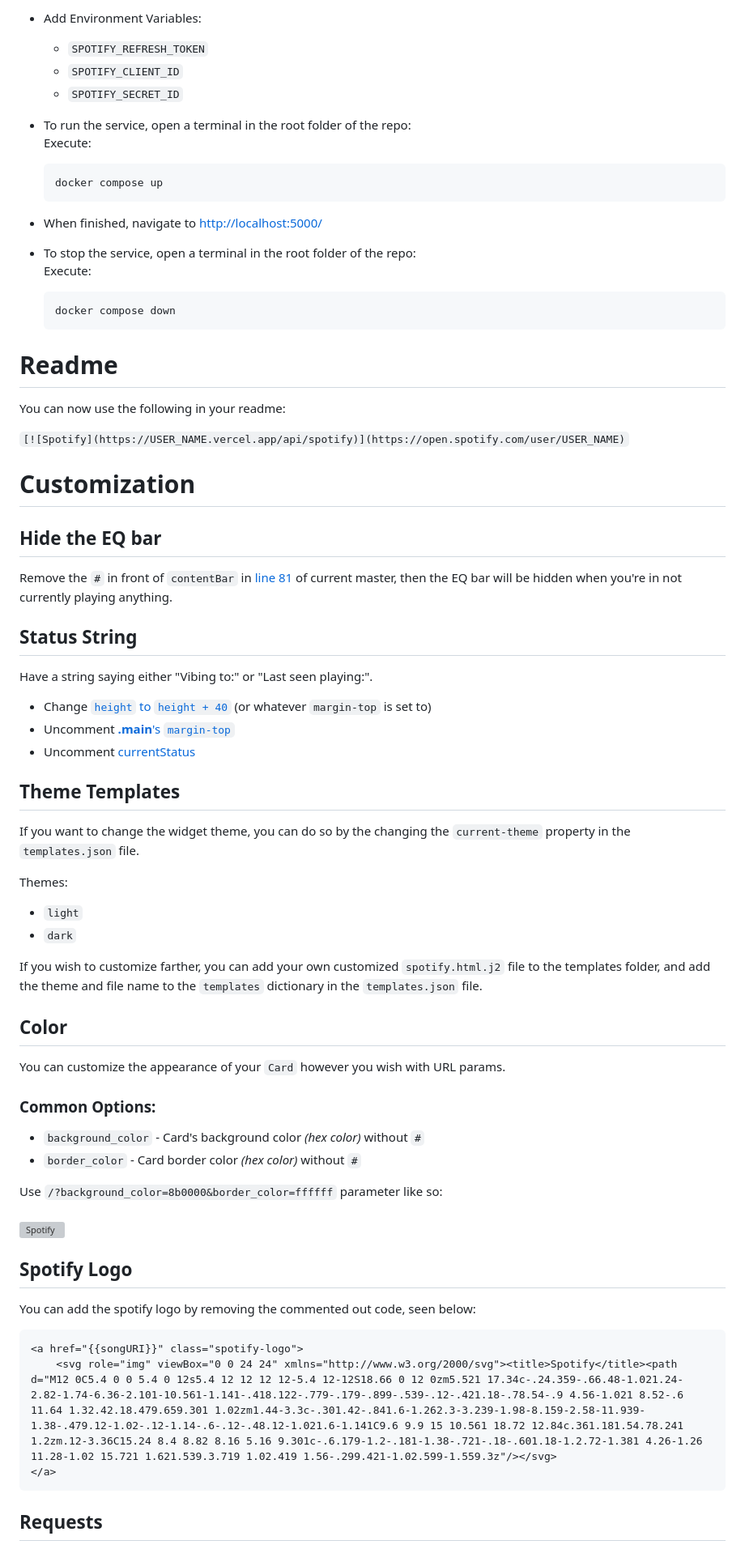
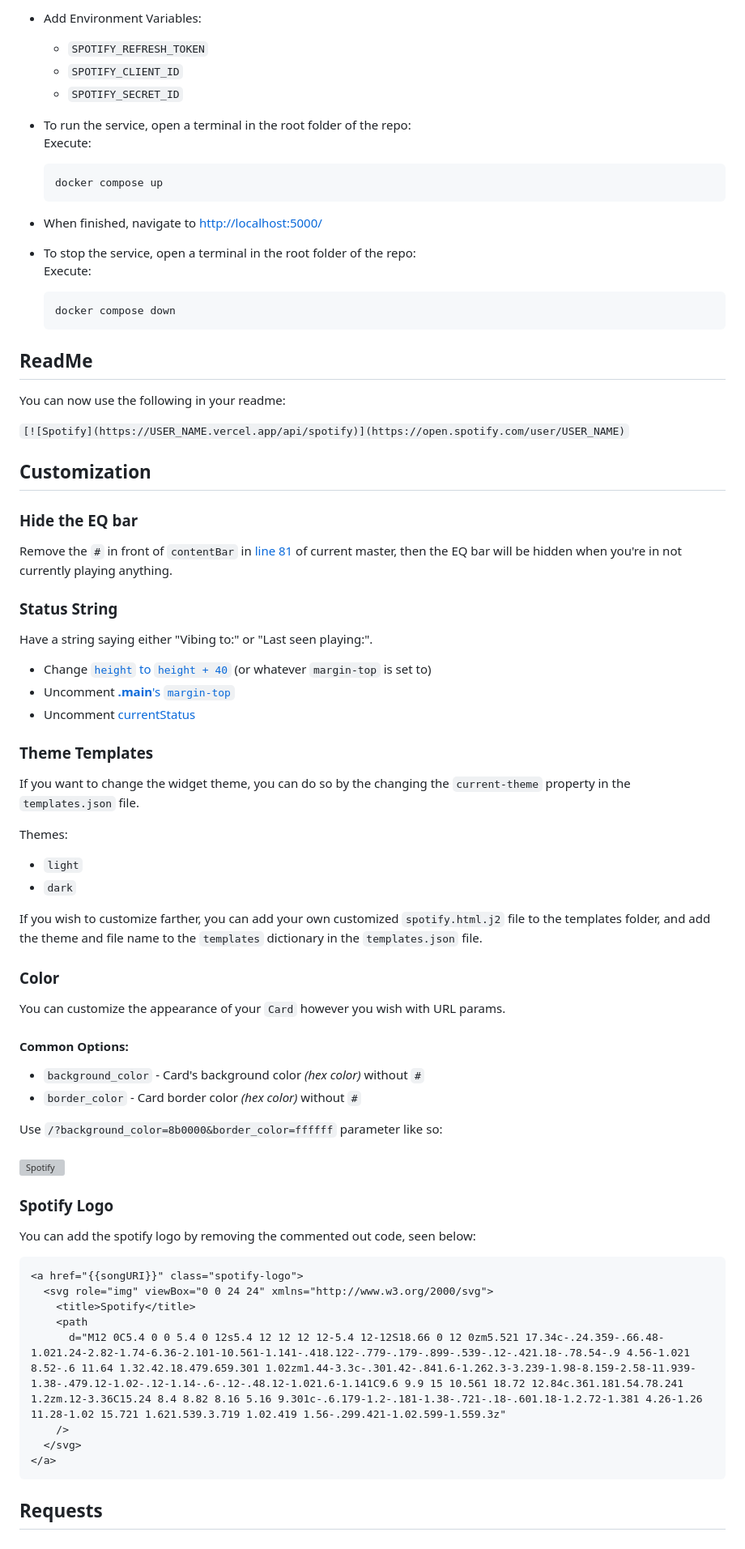
Before and after one commit to novatorem/novatorem, a Markdown page: SetUp.md, the part around the change printed below. Shown: that part at 81% size. GitHub-like rendering; grey boxes are pictures that could not be loaded.

````diff
--- a/SetUp.md
+++ b/SetUp.md
@@ -57,57 +86,56 @@ curl -X POST -H "Content-Type: application/x-www-form-urlencoded" -H "Authorizat
 
-* Add Environment Variables:
-    * `SPOTIFY_REFRESH_TOKEN`
-    * `SPOTIFY_CLIENT_ID`
-    * `SPOTIFY_SECRET_ID`
+- Add Environment Variables:
+  - `SPOTIFY_REFRESH_TOKEN`
+  - `SPOTIFY_CLIENT_ID`
+  - `SPOTIFY_SECRET_ID`
+- To run the service, open a terminal in the root folder of the repo: <br>
+  Execute:
+  ```
+  docker compose up
+  ```
+- When finished, navigate to [http://localhost:5000/](http://localhost:5000/)
+- To stop the service, open a terminal in the root folder of the repo: <br>
+  Execute:
+  ```
+  docker compose down
+  ```
 
-* To run the service, open a terminal in the root folder of the repo: <br>
-    Execute:
-    ```
-    docker compose up
-    ```
-* When finished, navigate to [http://localhost:5000/](http://localhost:5000/)
-
-* To stop the service, open a terminal in the root folder of the repo: <br>
-    Execute:
-    ```
-    docker compose down
-    ```
-
-# Readme
+## ReadMe
 
 You can now use the following in your readme:
 
-```[![Spotify](https://USER_NAME.vercel.app/api/spotify)](https://open.spotify.com/user/USER_NAME)```
+`[![Spotify](https://USER_NAME.vercel.app/api/spotify)](https://open.spotify.com/user/USER_NAME)`
 
-# Customization
+## Customization
 
-## Hide the EQ bar
+### Hide the EQ bar
 
 Remove the `#` in front of `contentBar` in [line 81](https://github.com/novatorem/novatorem/blob/98ba4a8489ad86f5f73e95088e620e8859d28e71/api/spotify.py#L81) of current master, then the EQ bar will be hidden when you're in not currently playing anything.
 
-## Status String
+### Status String
 
 Have a string saying either "Vibing to:" or "Last seen playing:".
 
-* Change [`height` to `height + 40`](https://github.com/novatorem/novatorem/blob/5194a689253ee4c89a9d365260d6050923d93dd5/api/templates/spotify.html.j2#L1-L2) (or whatever `margin-top` is set to)
-* Uncomment [**.main**'s `margin-top`](https://github.com/novatorem/novatorem/blob/5194a689253ee4c89a9d365260d6050923d93dd5/api/templates/spotify.html.j2#L10)
-* Uncomment [currentStatus](https://github.com/novatorem/novatorem/blob/5194a689253ee4c89a9d365260d6050923d93dd5/api/templates/spotify.html.j2#L93)
+- Change [`height` to `height + 40`](https://github.com/novatorem/novatorem/blob/5194a689253ee4c89a9d365260d6050923d93dd5/api/templates/spotify.html.j2#L1-L2) (or whatever `margin-top` is set to)
+- Uncomment [**.main**'s `margin-top`](https://github.com/novatorem/novatorem/blob/5194a689253ee4c89a9d365260d6050923d93dd5/api/templates/spotify.html.j2#L10)
+- Uncomment [currentStatus](https://github.com/novatorem/novatorem/blob/5194a689253ee4c89a9d365260d6050923d93dd5/api/templates/spotify.html.j2#L93)
 
-## Theme Templates
+### Theme Templates
 
 If you want to change the widget theme, you can do so by the changing the `current-theme` property in the `templates.json` file.
 
 Themes:
-* `light`
-* `dark`
+
+- `light`
+- `dark`
 
 If you wish to customize farther, you can add your own customized `spotify.html.j2` file to the templates folder, and add the theme and file name to the `templates` dictionary in the `templates.json` file.
 
-## Color
+### Color
 
 You can customize the appearance of your `Card` however you wish with URL params.
 
-### Common Options:
+#### Common Options:
 
 - `background_color` - Card's background color _(hex color)_ without `#`
 - `border_color` - Card border color _(hex color)_ without `#`
@@ -115,12 +143,18 @@ You can customize the appearance of your `Card` however you wish with URL params
 Use `/?background_color=8b0000&border_color=ffffff` parameter like so:
 &nbsp; <br> [![Spotify](https://novatorem.vercel.app/api/spotify?background_color=0d1117&border_color=ffffff)]()
 
-## Spotify Logo
+### Spotify Logo
 
 You can add the spotify logo by removing the commented out code, seen below:
+
 ```html
 <a href="{{songURI}}" class="spotify-logo">
-    <svg role="img" viewBox="0 0 24 24" xmlns="http://www.w3.org/2000/svg"><title>Spotify</title><path d="M12 0C5.4 0 0 5.4 0 12s5.4 12 12 12 12-5.4 12-12S18.66 0 12 0zm5.521 17.34c-.24.359-.66.48-1.021.24-2.82-1.74-6.36-2.101-10.561-1.141-.418.122-.779-.179-.899-.539-.12-.421.18-.78.54-.9 4.56-1.021 8.52-.6 11.64 1.32.42.18.479.659.301 1.02zm1.44-3.3c-.301.42-.841.6-1.262.3-3.239-1.98-8.159-2.58-11.939-1.38-.479.12-1.02-.12-1.14-.6-.12-.48.12-1.021.6-1.141C9.6 9.9 15 10.561 18.72 12.84c.361.181.54.78.241 1.2zm.12-3.36C15.24 8.4 8.82 8.16 5.16 9.301c-.6.179-1.2-.181-1.38-.721-.18-.601.18-1.2.72-1.381 4.26-1.26 11.28-1.02 15.721 1.621.539.3.719 1.02.419 1.56-.299.421-1.02.599-1.559.3z"/></svg>
+  <svg role="img" viewBox="0 0 24 24" xmlns="http://www.w3.org/2000/svg">
+    <title>Spotify</title>
+    <path
+      d="M12 0C5.4 0 0 5.4 0 12s5.4 12 12 12 12-5.4 12-12S18.66 0 12 0zm5.521 17.34c-.24.359-.66.48-1.021.24-2.82-1.74-6.36-2.101-10.561-1.141-.418.122-.779-.179-.899-.539-.12-.421.18-.78.54-.9 4.56-1.021 8.52-.6 11.64 1.32.42.18.479.659.301 1.02zm1.44-3.3c-.301.42-.841.6-1.262.3-3.239-1.98-8.159-2.58-11.939-1.38-.479.12-1.02-.12-1.14-.6-.12-.48.12-1.021.6-1.141C9.6 9.9 15 10.561 18.72 12.84c.361.181.54.78.241 1.2zm.12-3.36C15.24 8.4 8.82 8.16 5.16 9.301c-.6.179-1.2-.181-1.38-.721-.18-.601.18-1.2.72-1.381 4.26-1.26 11.28-1.02 15.721 1.621.539.3.719 1.02.419 1.56-.299.421-1.02.599-1.559.3z"
+    />
+  </svg>
 </a>
 ```
 
````
Also changed, not shown: other parts of SetUp.md (+61 -31 lines).
